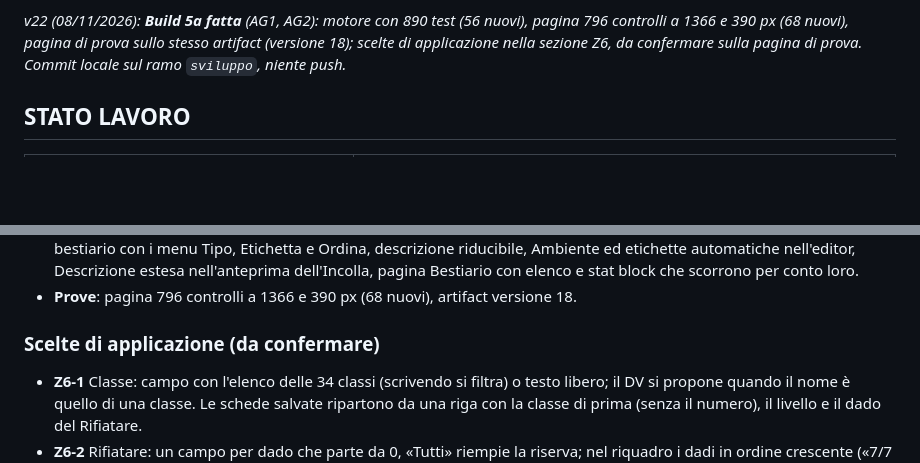
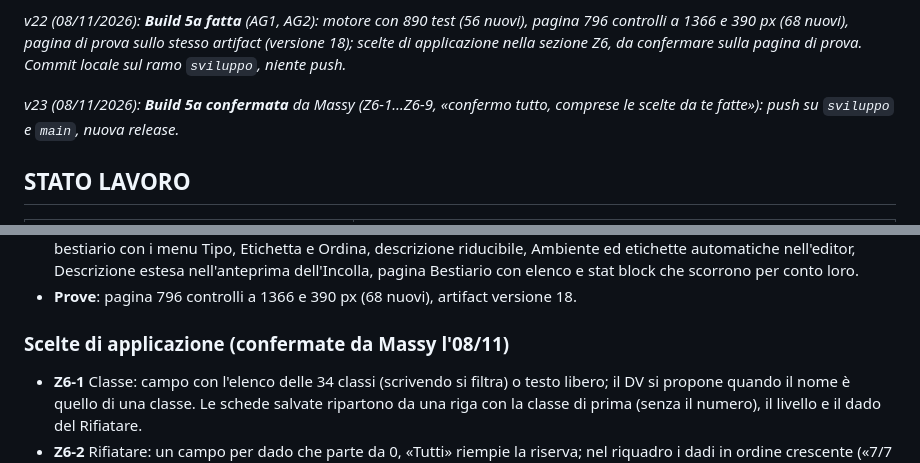
Before and after one commit to biti87-arch/schermo, a Markdown page: Schermo_app_design_v23.md, 2 parts joined by grey strips. GitHub-like rendering; blank space fills up the shorter version.

```diff
--- a/Schermo_app_design_v22.md
+++ b/Schermo_app_design_v23.md
@@ -44,6 +44,8 @@
 *v21 (08/11/2026): richieste di Massy dopo l'uso della `v1.0.3`, confermate in chat in 4 passi (sezione AG): **PG con più classi** e Rifiatare per dado, **contatori** personalizzati anche a tempo (AG1); **bestiario** con scorrimento separato, ordine, menu Tipo ed Etichetta, descrizione riducibile, Ambiente ed etichette automatiche (AG2); **incontri** con i partecipanti scelti dal bestiario, descrizione, note e ricompense, copia e incolla, ordine (AG3); **eventi casuali** in una scheda propria con frequenza e ripetizioni, schede evento e importazione da docx o json (AG4, sostituisce AC6). Build 5a, 5b, 5c.*
 
 *v22 (08/11/2026): **Build 5a fatta** (AG1, AG2): motore con 890 test (56 nuovi), pagina 796 controlli a 1366 e 390 px (68 nuovi), pagina di prova sullo stesso artifact (versione 18); scelte di applicazione nella sezione Z6, da confermare sulla pagina di prova. Commit locale sul ramo `sviluppo`, niente push.*
+
+*v23 (08/11/2026): **Build 5a confermata** da Massy (Z6-1…Z6-9, «confermo tutto, comprese le scelte da te fatte»): push su `sviluppo` e `main`, nuova release.*
 ## STATO LAVORO
 
 | Parte | Stato |
@@ -1156,7 +1158,7 @@ Prima (E, F6, F7): classe e livello in testo libero, livello numerico per il rip
 - **Interfaccia**: righe delle classi nella scheda del PG, Rifiatare per dado, contatori sul riquadro e in cima al Tavolo; bestiario con i menu Tipo, Etichetta e Ordina, descrizione riducibile, Ambiente ed etichette automatiche nell'editor, Descrizione estesa nell'anteprima dell'Incolla, pagina Bestiario con elenco e stat block che scorrono per conto loro.
 - **Prove**: pagina 796 controlli a 1366 e 390 px (68 nuovi), artifact versione 18.
 
-### Scelte di applicazione (da confermare)
+### Scelte di applicazione (confermate da Massy l'08/11)
 - **Z6-1** Classe: campo con l'elenco delle 34 classi (scrivendo si filtra) o testo libero; il DV si propone quando il nome è quello di una classe. Le schede salvate ripartono da una riga con la classe di prima (senza il numero), il livello e il dado del Rifiatare.
 - **Z6-2** Rifiatare: un campo per dado che parte da 0, «Tutti» riempie la riserva; nel riquadro i dadi in ordine crescente («7/7 d8 · 1/2 d10»); dopo il tiro la finestra dice cosa resta.
 - **Z6-3** Contatori: «+ Contatore» nella fila dei pulsanti del PG e accanto a «+ PG» per la compagnia (che compare sotto il titolo del Tavolo); il tocco sul nome apre la modifica con Elimina, Ricarica ora e Pausa/Riprendi; ⏱ accanto al nome se scorre col tempo, ⏸ se in pausa.
```
Also changed, not shown: other parts of Schermo_app_design_v23.md (+3 -3 lines), LEGGIMI.md (+1 -1 lines).
